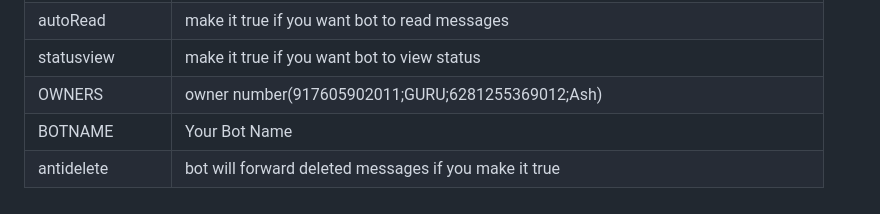
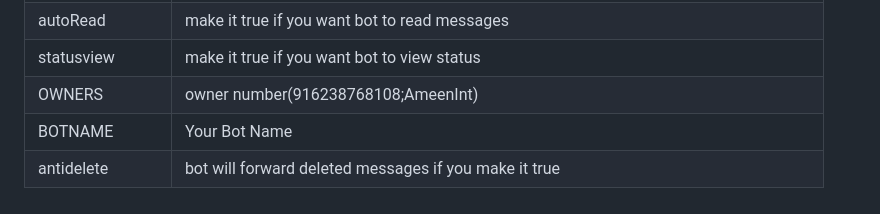
Before and after one commit to AmeenRepo/KEIKO-V5, a Markdown page: README.md, the part around the change. Rendered like a GitHub page.

```diff
--- a/README.md
+++ b/README.md
@@ -52,7 +52,7 @@
 | MODE | mode public or private |
 | autoRead | make it true if you want bot to read messages |
 | statusview | make it true if you want bot to view status |
-| OWNERS | owner number(917605902011;GURU;6281255369012;Ash) |
+| OWNERS | owner number(916238768108;AmeenInt) |
 | BOTNAME | Your Bot Name |
 | antidelete | bot will forward deleted messages if you make it true |
 
```
